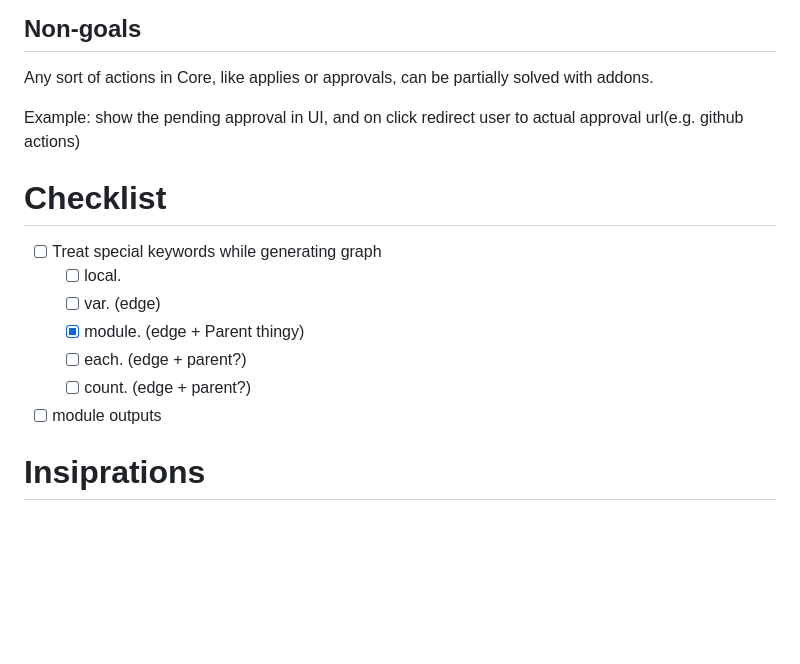
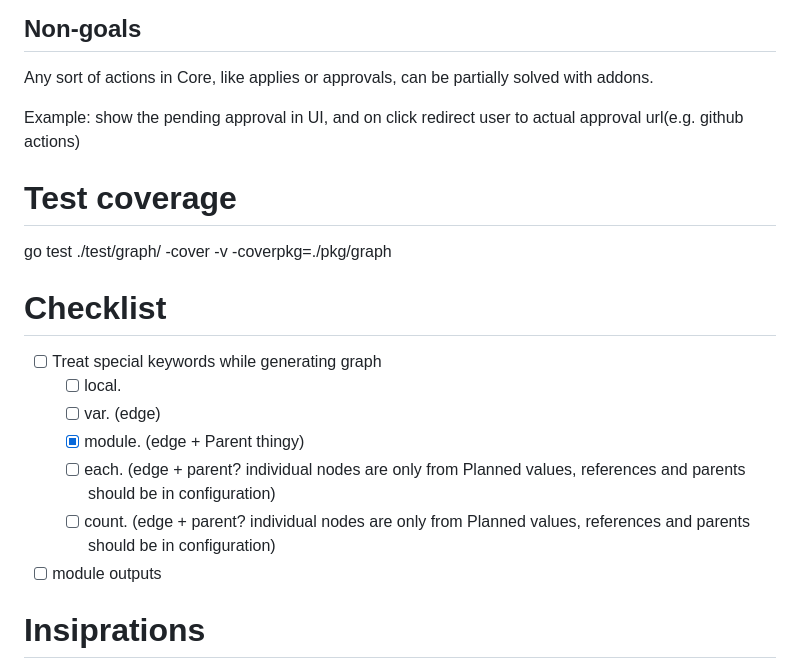
Before and after one commit to ky3ow/infraview, a Markdown page: README.md, the part around the change. Drawn GitHub-style; blank space fills up the shorter version.

Commit message:
bump docs

```diff
--- a/README.md
+++ b/README.md
@@ -20,14 +20,18 @@ Any sort of actions in Core, like applies or approvals, can be partially solved
 
 Example: show the pending approval in UI, and on click redirect user to actual approval url(e.g. github actions)
 
+# Test coverage
+
+go test ./test/graph/ -cover -v -coverpkg=./pkg/graph
+
 # Checklist
 
 - [ ] Treat special keywords while generating graph
   - [ ] local.
   - [ ] var. (edge)
   - [x] module. (edge + Parent thingy)
-  - [ ] each. (edge + parent?)
-  - [ ] count. (edge + parent?)
+  - [ ] each. (edge + parent? individual nodes are only from Planned values, references and parents should be in configuration)
+  - [ ] count. (edge + parent? individual nodes are only from Planned values, references and parents should be in configuration)
 - [ ] module outputs
 
 # Insiprations
```
